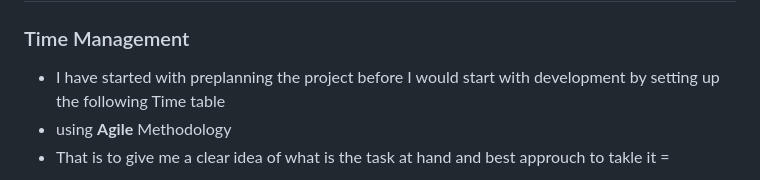
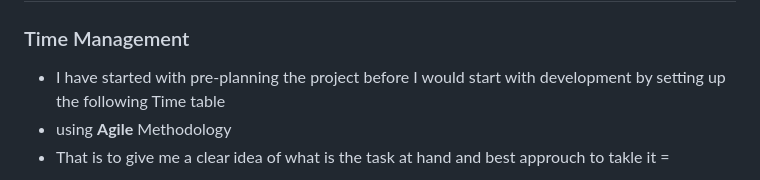
Before and after one commit to Osled/VRelax, a Markdown page: README.md, the part around the change. Drawn GitHub-style.

Commit message:
Fix typo in README.md regarding project planning

```diff
--- a/README.md
+++ b/README.md
@@ -37,7 +37,7 @@
 
 # What I have prioritised in 2–3 hours and why
 ### Time Management
-- I have started with preplanning the project before I would start with development by setting up the following Time table
+- I have started with pre-planning the project before I would start with development by setting up the following Time table
 - using **Agile** Methodology
 - That is to give me a clear idea of what is the task at hand and best approuch to takle it =
 
```
